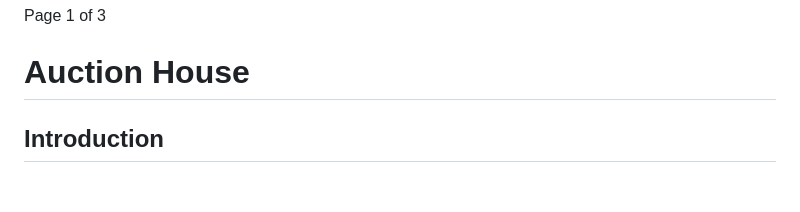
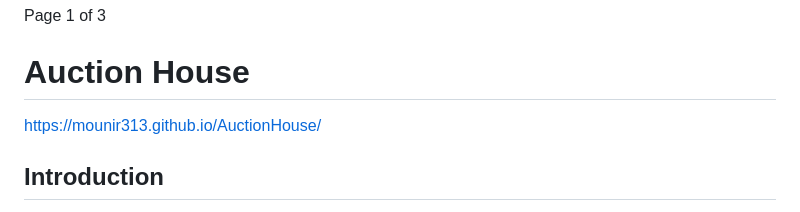
Before and after one commit to Mounir313/AuctionHouse, a Markdown page: README.md, the part around the change. Drawn GitHub-style; blank space fills up the shorter version.

Commit message:
Update README.md
live site (link) added

```diff
--- a/README.md
+++ b/README.md
@@ -3,7 +3,7 @@ Page
 1
 of 3
 # Auction House
-
+ https://mounir313.github.io/AuctionHouse/
 ## Introduction
 ' Auction House is a fully responsive marketplace website where users can buy, sell, and search for various items. It provides an easy and intuitive platform for users to browse categories, list items, and search for products, all within a clean and modern layout.'
 ## User Experience (UX)
```
